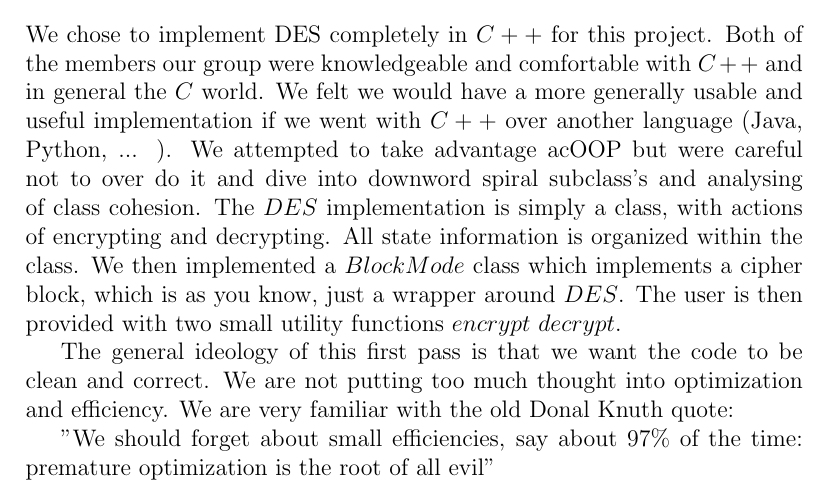
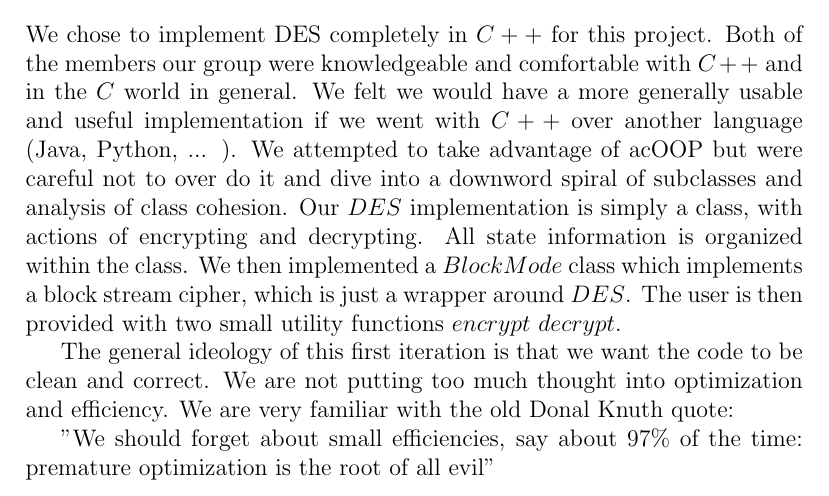
Before and after one commit to bgianfo/DES, a LaTeX paper (paper/paper.tex): part of page 3 of 6, cut so that both start at the same text. Compiled offline with pdfLaTeX.

Commit message:
Edited Software Design

```diff
--- a/paper/paper.tex
+++ b/paper/paper.tex
@@ -97,17 +97,17 @@ Each was encrypted using the key $24681012$.
 \section{Software Design}
 We chose to implement DES completely in $C++$ for this project.
 Both of the members our group were knowledgeable and comfortable
-with $C++$ and in general the $C$ world. We felt we would have a more
+with $C++$ and in the $C$ world in general. We felt we would have a more
 generally usable and useful implementation if we went with $C++$ over
-another language (Java, Python, ... ). We attempted to take advantage ac{OOP} but
-were careful not to over do it and dive into downword spiral subclass's and
-analysing of class cohesion. The $DES$ implementation is simply a class, with actions of encrypting and
+another language (Java, Python, ... ). We attempted to take advantage of ac{OOP} but
+were careful not to over do it and dive into a downword spiral of subclasses and
+analysis of class cohesion. Our $DES$ implementation is simply a class, with actions of encrypting and
 decrypting. All state information is organized within the class. We then
-implemented a $BlockMode$ class which implements a cipher block, which is
-as you know, just a wrapper around $DES$. The user is then provided with
+implemented a $BlockMode$ class which implements a block stream cipher, which is
+just a wrapper around $DES$. The user is then provided with
 two small utility functions $encrypt$ \and $decrypt$.
 
-The general ideology of this first pass is that we want the code to be clean and correct.
+The general ideology of this first iteration is that we want the code to be clean and correct.
 We are not putting too much thought into optimization and efficiency. We are very familiar
 with the old Donal Knuth quote:
 
```
